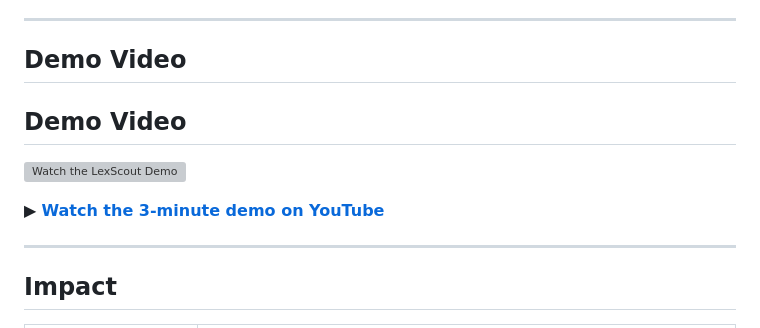
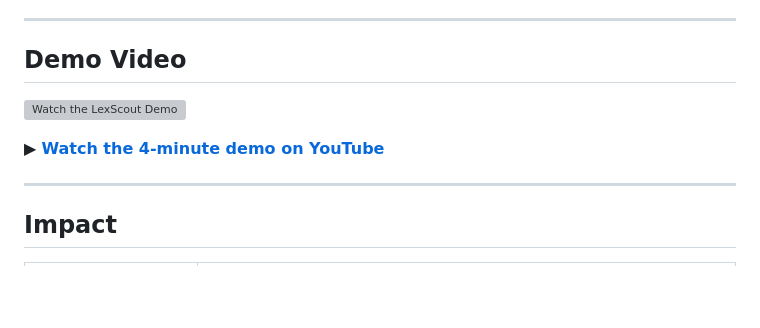
Before and after one commit to ashish-doing/lexscout, a Markdown page: README.md, the part around the change. Rendered like a GitHub page; blank space fills up the shorter version; grey boxes are pictures that could not be loaded.

Commit message:
docs: remove duplicate demo video section

```diff
--- a/README.md
+++ b/README.md
@@ -432,11 +432,9 @@ curl -X POST http://localhost:8000/query `
 
 ## Demo Video
 
-## Demo Video
-
 [![Watch the LexScout Demo](https://img.youtube.com/vi/XoY7zrMXU70/maxresdefault.jpg)](https://youtu.be/XoY7zrMXU70)
 
-▶ **[Watch the 3-minute demo on YouTube](https://youtu.be/XoY7zrMXU70)**
+▶ **[Watch the 4-minute demo on YouTube](https://youtu.be/XoY7zrMXU70)**
 
 ---
 
```
